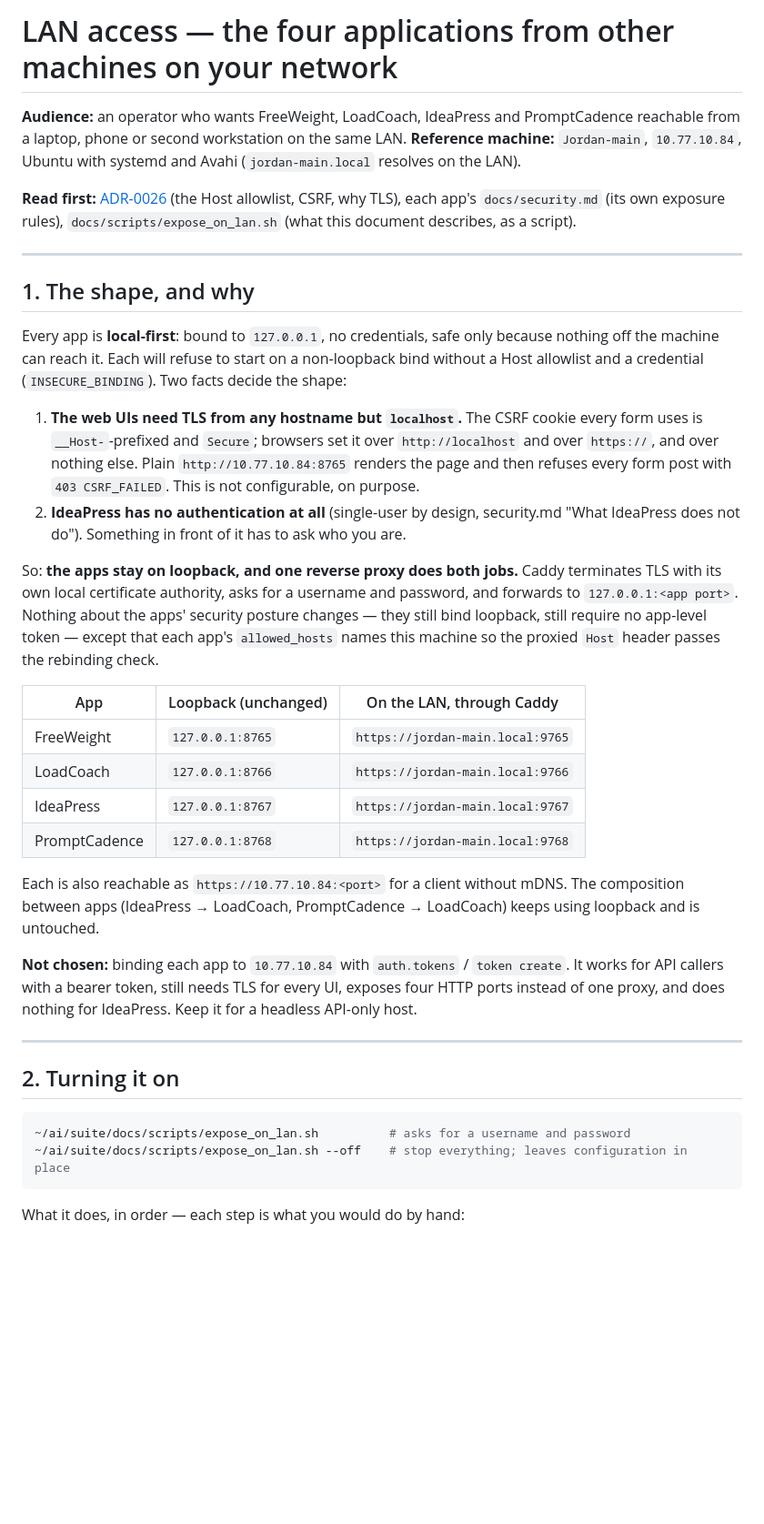
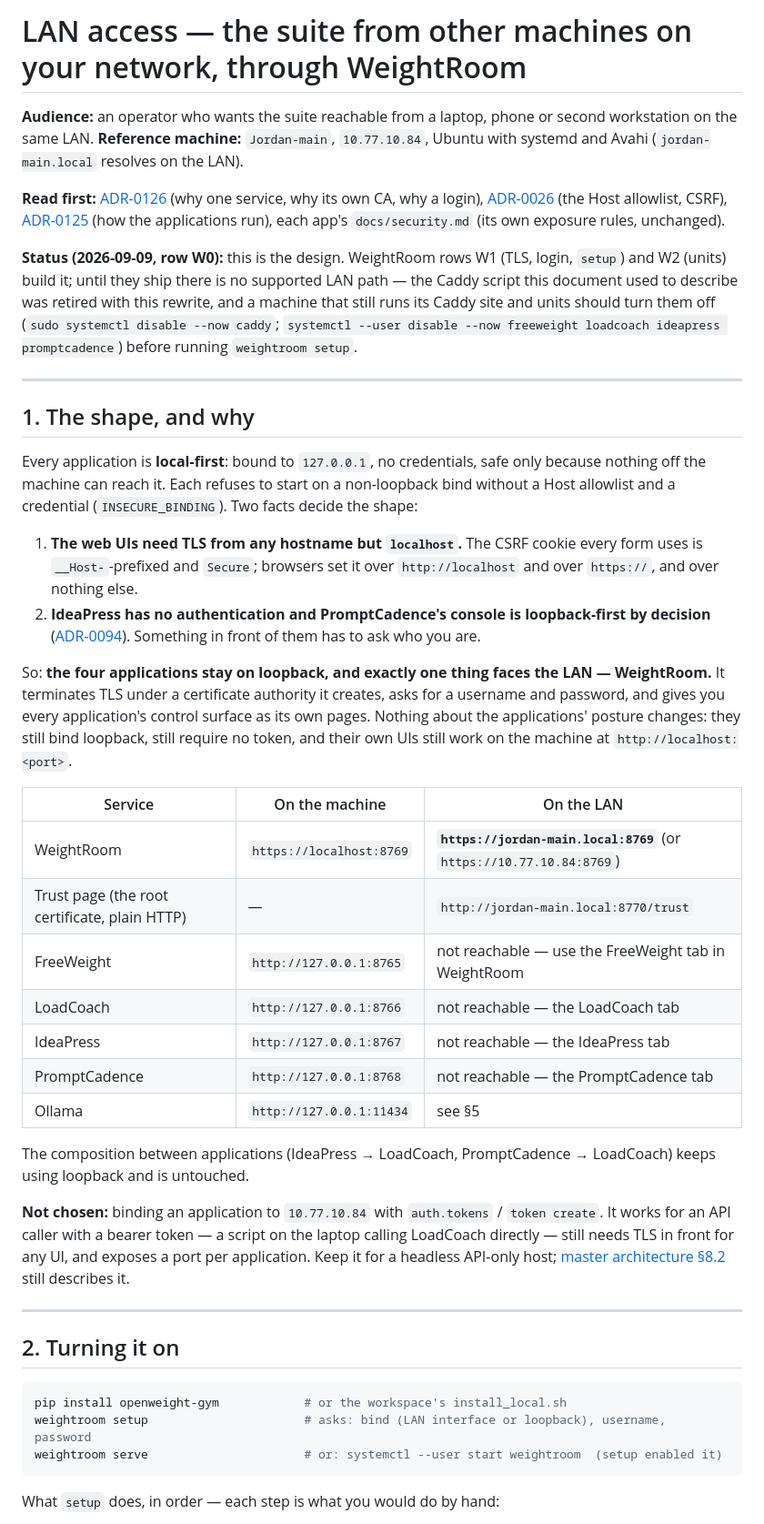
Before and after one commit to JPKell/IdeaPress, a Markdown page: docs/LAN_ACCESS.md, the part around one of its changes. Shown at 91% size. GitHub-like rendering; blank space fills up the shorter version.

````diff
--- a/docs/LAN_ACCESS.md
+++ b/docs/LAN_ACCESS.md
@@ -1,57 +1,68 @@
-# LAN access — the four applications from other machines on your network
+# LAN access — the suite from other machines on your network, through WeightRoom
 
-**Audience:** an operator who wants FreeWeight, LoadCoach, IdeaPress and PromptCadence reachable
-from a laptop, phone or second workstation on the same LAN. **Reference machine:** `Jordan-main`,
-`10.77.10.84`, Ubuntu with systemd and Avahi (`jordan-main.local` resolves on the LAN).
+**Audience:** an operator who wants the suite reachable from a laptop, phone or second
+workstation on the same LAN. **Reference machine:** `Jordan-main`, `10.77.10.84`, Ubuntu with
+systemd and Avahi (`jordan-main.local` resolves on the LAN).
 
-**Read first:** [ADR-0026](adr/0026-local-http-hardening.md) (the Host allowlist, CSRF, why TLS),
-each app's `docs/security.md` (its own exposure rules), `docs/scripts/expose_on_lan.sh` (what this
-document describes, as a script).
+**Read first:** [ADR-0126](adr/0126-weightroom-is-the-only-service-on-the-lan-and-terminates-tls-with-its-own-ca.md)
+(why one service, why its own CA, why a login), [ADR-0026](adr/0026-local-http-hardening.md) (the
+Host allowlist, CSRF), [ADR-0125](adr/0125-weightroom-drives-the-applications-through-systemd-user-units-it-writes.md)
+(how the applications run), each app's `docs/security.md` (its own exposure rules, unchanged).
+
+**Status (2026-09-09, row W0):** this is the design. WeightRoom rows W1 (TLS, login, `setup`) and
+W2 (units) build it; until they ship there is no supported LAN path — the Caddy script this
+document used to describe was retired with this rewrite, and a machine that still runs its Caddy
+site and units should turn them off (`sudo systemctl disable --now caddy`; `systemctl --user
+disable --now freeweight loadcoach ideapress promptcadence`) before running `weightroom setup`.
 
 ---
 
 ## 1. The shape, and why
 
-Every app is **local-first**: bound to `127.0.0.1`, no credentials, safe only because nothing off
-the machine can reach it. Each will refuse to start on a non-loopback bind without a Host
+Every application is **local-first**: bound to `127.0.0.1`, no credentials, safe only because
+nothing off the machine can reach it. Each refuses to start on a non-loopback bind without a Host
 allowlist and a credential (`INSECURE_BINDING`). Two facts decide the shape:
 
 1. **The web UIs need TLS from any hostname but `localhost`.** The CSRF cookie every form uses is
    `__Host-`-prefixed and `Secure`; browsers set it over `http://localhost` and over `https://`,
-   and over nothing else. Plain `http://10.77.10.84:8765` renders the page and then refuses every
-   form post with `403 CSRF_FAILED`. This is not configurable, on purpose.
-2. **IdeaPress has no authentication at all** (single-user by design, security.md "What IdeaPress
-   does not do"). Something in front of it has to ask who you are.
+   and over nothing else.
+2. **IdeaPress has no authentication and PromptCadence's console is loopback-first by decision**
+   ([ADR-0094](adr/0094-the-console-authenticates-as-the-api-does.md)). Something in front of
+   them has to ask who you are.
 
-So: **the apps stay on loopback, and one reverse proxy does both jobs.** Caddy terminates TLS
-with its own local certificate authority, asks for a username and password, and forwards to
-`127.0.0.1:<app port>`. Nothing about the apps' security posture changes — they still bind
-loopback, still require no app-level token — except that each app's `allowed_hosts` names this
-machine so the proxied `Host` header passes the rebinding check.
+So: **the four applications stay on loopback, and exactly one thing faces the LAN — WeightRoom.**
+It terminates TLS under a certificate authority it creates, asks for a username and password,
+and gives you every application's control surface as its own pages. Nothing about the
+applications' posture changes: they still bind loopback, still require no token, and their own
+UIs still work on the machine at `http://localhost:<port>`.
 
-| App | Loopback (unchanged) | On the LAN, through Caddy |
+| Service | On the machine | On the LAN |
 |---|---|---|
-| FreeWeight | `127.0.0.1:8765` | `https://jordan-main.local:9765` |
-| LoadCoach | `127.0.0.1:8766` | `https://jordan-main.local:9766` |
-| IdeaPress | `127.0.0.1:8767` | `https://jordan-main.local:9767` |
-| PromptCadence | `127.0.0.1:8768` | `https://jordan-main.local:9768` |
+| WeightRoom | `https://localhost:8769` | **`https://jordan-main.local:8769`** (or `https://10.77.10.84:8769`) |
+| Trust page (the root certificate, plain HTTP) | — | `http://jordan-main.local:8770/trust` |
+| FreeWeight | `http://127.0.0.1:8765` | not reachable — use the FreeWeight tab in WeightRoom |
+| LoadCoach | `http://127.0.0.1:8766` | not reachable — the LoadCoach tab |
+| IdeaPress | `http://127.0.0.1:8767` | not reachable — the IdeaPress tab |
+| PromptCadence | `http://127.0.0.1:8768` | not reachable — the PromptCadence tab |
+| Ollama | `http://127.0.0.1:11434` | see §5 |
 
-Each is also reachable as `https://10.77.10.84:<port>` for a client without mDNS. The
-composition between apps (IdeaPress → LoadCoach, PromptCadence → LoadCoach) keeps using loopback
-and is untouched.
+The composition between applications (IdeaPress → LoadCoach, PromptCadence → LoadCoach) keeps
+using loopback and is untouched.
 
-**Not chosen:** binding each app to `10.77.10.84` with `auth.tokens` / `token create`. It works
-for API callers with a bearer token, still needs TLS for every UI, exposes four HTTP ports instead
-of one proxy, and does nothing for IdeaPress. Keep it for a headless API-only host.
+**Not chosen:** binding an application to `10.77.10.84` with `auth.tokens` / `token create`. It
+works for an API caller with a bearer token — a script on the laptop calling LoadCoach directly —
+still needs TLS in front for any UI, and exposes a port per application. Keep it for a headless
+API-only host; [master architecture §8.2](architecture/master-architecture.md) still describes it.
 
 ---
 
 ## 2. Turning it on
 
 ```bash
-~/ai/suite/docs/scripts/expose_on_lan.sh          # asks for a username and password
-~/ai/suite/docs/scripts/expose_on_lan.sh --off    # stop everything; leaves configuration in place
+pip install openweight-gym            # or the workspace's install_local.sh
+weightroom setup                      # asks: bind (LAN interface or loopback), username, password
+weightroom serve                      # or: systemctl --user start weightroom  (setup enabled it)
 ```
 
-What it does, in order — each step is what you would do by hand:
+What `setup` does, in order — each step is what you would do by hand:
 
````
Also changed, not shown: other parts of docs/LAN_ACCESS.md (+73 -55 lines), docs/MEMORY_SAFETY.md (+41 -16 lines).
